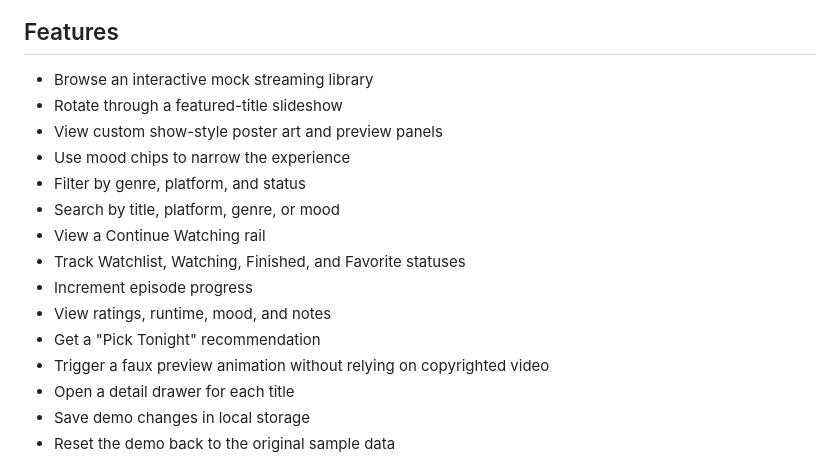
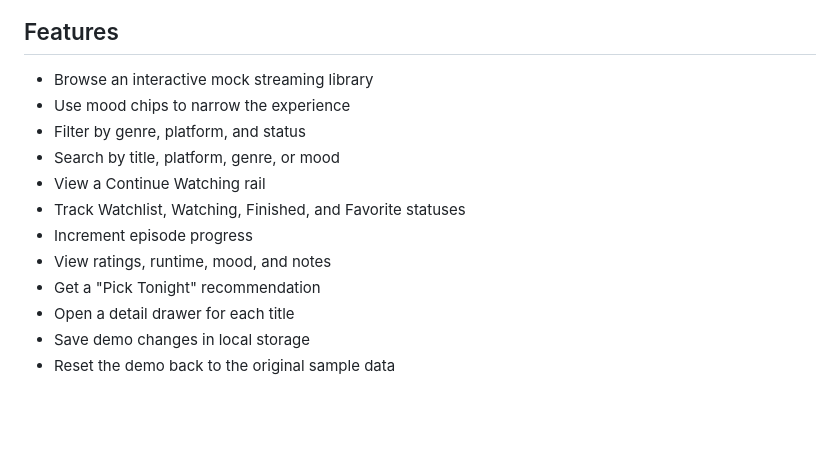
Before and after one commit to briannab1997/BB-StreamShelf, a Markdown page: README.md, the part around one of its changes. GitHub-like rendering; blank space fills up the shorter version.

```diff
--- a/README.md
+++ b/README.md
@@ -21,8 +21,6 @@ I wanted one of my portfolio projects to feel more creative and entertainment-fo
 ## Features
 
 - Browse an interactive mock streaming library
-- Rotate through a featured-title slideshow
-- View custom show-style poster art and preview panels
 - Use mood chips to narrow the experience
 - Filter by genre, platform, and status
 - Search by title, platform, genre, or mood
@@ -31,7 +29,6 @@ I wanted one of my portfolio projects to feel more creative and entertainment-fo
 - Increment episode progress
 - View ratings, runtime, mood, and notes
 - Get a "Pick Tonight" recommendation
-- Trigger a faux preview animation without relying on copyrighted video
 - Open a detail drawer for each title
 - Save demo changes in local storage
 - Reset the demo back to the original sample data
```
Also changed, not shown: other parts of README.md (+1 -1 lines), assets/streamshelf-dashboard.png, assets/streamshelf-detail.png, 4 other files.
